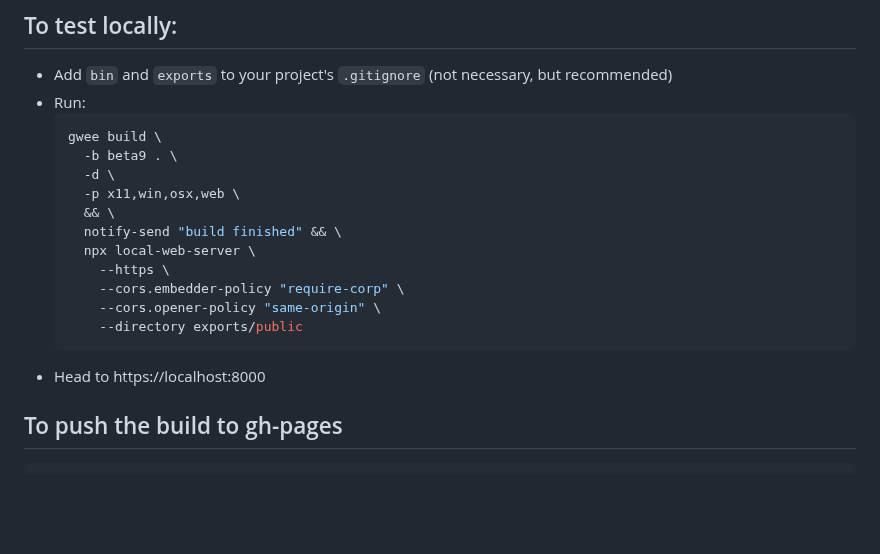
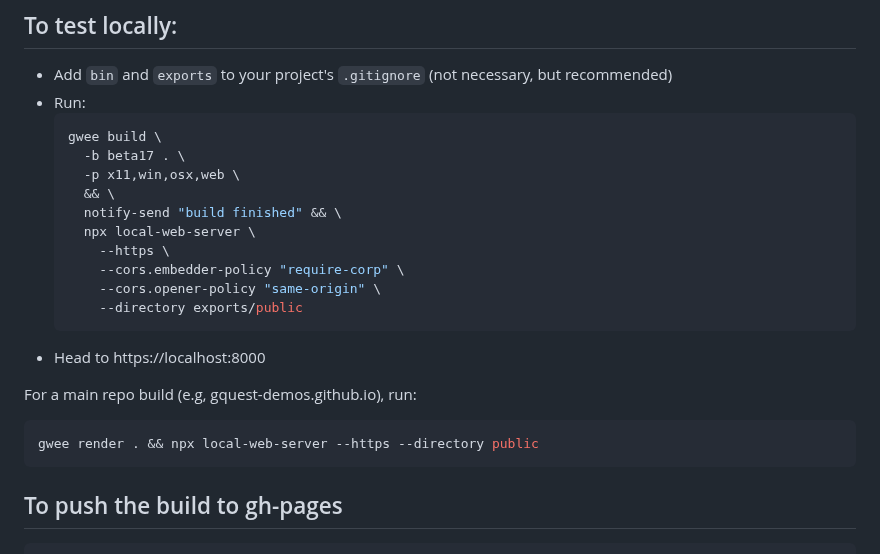
Before and after one commit to gdquest-demos/template, a Markdown page: README.md, the part around the change. GitHub-like rendering; blank space fills up the shorter version.

Commit message:
better instructions

````diff
--- a/README.md
+++ b/README.md
@@ -41,8 +41,7 @@ Either:
 - Run:
   ```sh
   gwee build \
-    -b beta9 . \
-    -d \
+    -b beta17 . \
     -p x11,win,osx,web \
     && \
     notify-send "build finished" && \
@@ -53,6 +52,11 @@ Either:
       --directory exports/public
   ```
 - Head to https://localhost:8000
+
+For a main repo build (e.g, gquest-demos.github.io), run:
+```sh
+gwee render . && npx local-web-server --https --directory public
+```
 
 ## To push the build to gh-pages
 
````
